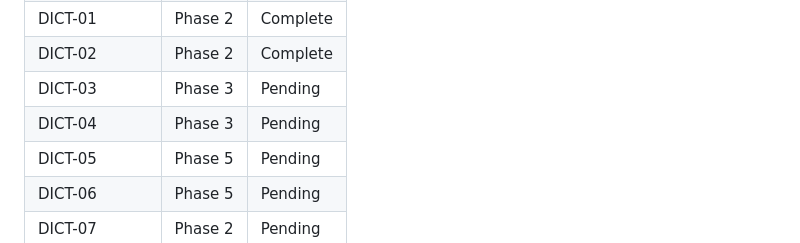
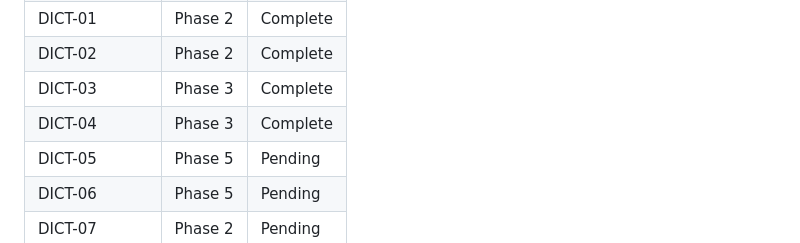
Before and after one commit to getdictus/dictus-android, a Markdown page: .planning/REQUIREMENTS.md, the part around one of its changes. Drawn GitHub-style.

```diff
--- a/.planning/REQUIREMENTS.md
+++ b/.planning/REQUIREMENTS.md
@@ -88,8 +88,8 @@ Which phases cover which requirements. Updated during roadmap creation.
 | KBD-06 | Phase 1 | Complete |
 | DICT-01 | Phase 2 | Complete |
 | DICT-02 | Phase 2 | Complete |
-| DICT-03 | Phase 3 | Pending |
-| DICT-04 | Phase 3 | Pending |
+| DICT-03 | Phase 3 | Complete |
+| DICT-04 | Phase 3 | Complete |
 | DICT-05 | Phase 5 | Pending |
 | DICT-06 | Phase 5 | Pending |
 | DICT-07 | Phase 2 | Pending |
```
Also changed, not shown: other parts of .planning/REQUIREMENTS.md (+2 -2 lines), .planning/STATE.md (+19 -16 lines), 1 other file.
